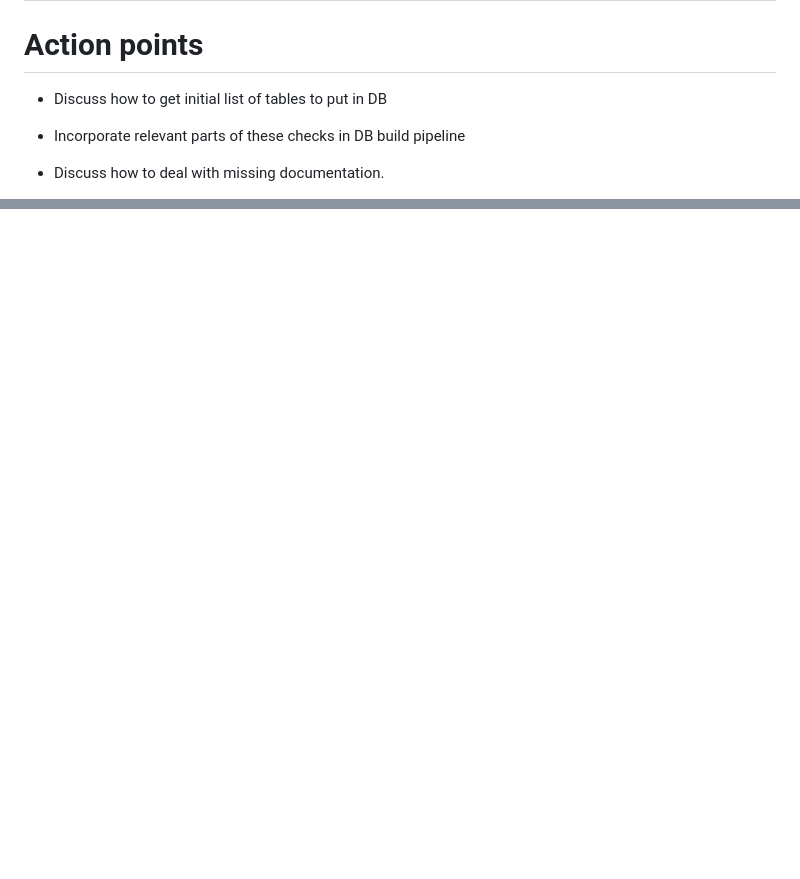
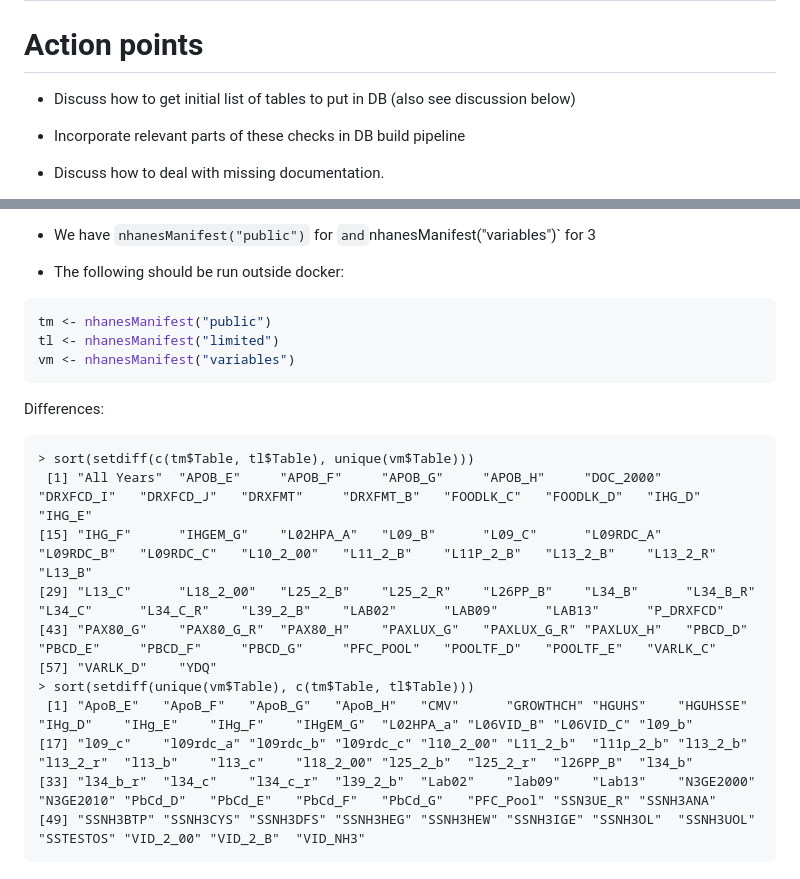
Before and after one commit to ccb-hms/nhanes-exploration, a Markdown page: issues.md, 2 parts joined by grey strips. Rendered like a GitHub page; blank space fills up the shorter version.

Commit message:
add differences in data and variable manifest

````diff
--- a/issues.md
+++ b/issues.md
@@ -87,7 +87,7 @@ subset(table_metadata, !startsWith(DocFile, "https"))[-1]
 
 # Action points
 
-* Discuss how to get initial list of tables to put in DB
+* Discuss how to get initial list of tables to put in DB (also see discussion below)
 
 * Incorporate relevant parts of these checks in DB build pipeline
 
@@ -115,0 +131,25 @@ subset(table_metadata, !startsWith(DocFile, "https"))[-1]
+* We have `nhanesManifest("public")` for ` and `nhanesManifest("variables")` for 3
+
+* The following should be run outside docker:
+
+```r
+tm <- nhanesManifest("public")
+tl <- nhanesManifest("limited")
+vm <- nhanesManifest("variables")
+```
+
+Differences:
+
+```
+> sort(setdiff(c(tm$Table, tl$Table), unique(vm$Table)))
+ [1] "All Years"  "APOB_E"     "APOB_F"     "APOB_G"     "APOB_H"     "DOC_2000"   "DRXFCD_I"   "DRXFCD_J"   "DRXFMT"     "DRXFMT_B"   "FOODLK_C"   "FOODLK_D"   "IHG_D"      "IHG_E"
+[15] "IHG_F"      "IHGEM_G"    "L02HPA_A"   "L09_B"      "L09_C"      "L09RDC_A"   "L09RDC_B"   "L09RDC_C"   "L10_2_00"   "L11_2_B"    "L11P_2_B"   "L13_2_B"    "L13_2_R"    "L13_B"
+[29] "L13_C"      "L18_2_00"   "L25_2_B"    "L25_2_R"    "L26PP_B"    "L34_B"      "L34_B_R"    "L34_C"      "L34_C_R"    "L39_2_B"    "LAB02"      "LAB09"      "LAB13"      "P_DRXFCD"
+[43] "PAX80_G"    "PAX80_G_R"  "PAX80_H"    "PAXLUX_G"   "PAXLUX_G_R" "PAXLUX_H"   "PBCD_D"     "PBCD_E"     "PBCD_F"     "PBCD_G"     "PFC_POOL"   "POOLTF_D"   "POOLTF_E"   "VARLK_C"
+[57] "VARLK_D"    "YDQ"
+> sort(setdiff(unique(vm$Table), c(tm$Table, tl$Table)))
+ [1] "ApoB_E"   "ApoB_F"   "ApoB_G"   "ApoB_H"   "CMV"      "GROWTHCH" "HGUHS"    "HGUHSSE"  "IHg_D"    "IHg_E"    "IHg_F"    "IHgEM_G"  "L02HPA_a" "L06VID_B" "L06VID_C" "l09_b"
+[17] "l09_c"    "l09rdc_a" "l09rdc_b" "l09rdc_c" "l10_2_00" "L11_2_b"  "l11p_2_b" "l13_2_b"  "l13_2_r"  "l13_b"    "l13_c"    "l18_2_00" "l25_2_b"  "l25_2_r"  "l26PP_B"  "l34_b"
+[33] "l34_b_r"  "l34_c"    "l34_c_r"  "l39_2_b"  "Lab02"    "lab09"    "Lab13"    "N3GE2000" "N3GE2010" "PbCd_D"   "PbCd_E"   "PbCd_F"   "PbCd_G"   "PFC_Pool" "SSN3UE_R" "SSNH3ANA"
+[49] "SSNH3BTP" "SSNH3CYS" "SSNH3DFS" "SSNH3HEG" "SSNH3HEW" "SSNH3IGE" "SSNH3OL"  "SSNH3UOL" "SSTESTOS" "VID_2_00" "VID_2_B"  "VID_NH3"
+```
````
Also changed, not shown: other parts of issues.md (+15 -0 lines).
